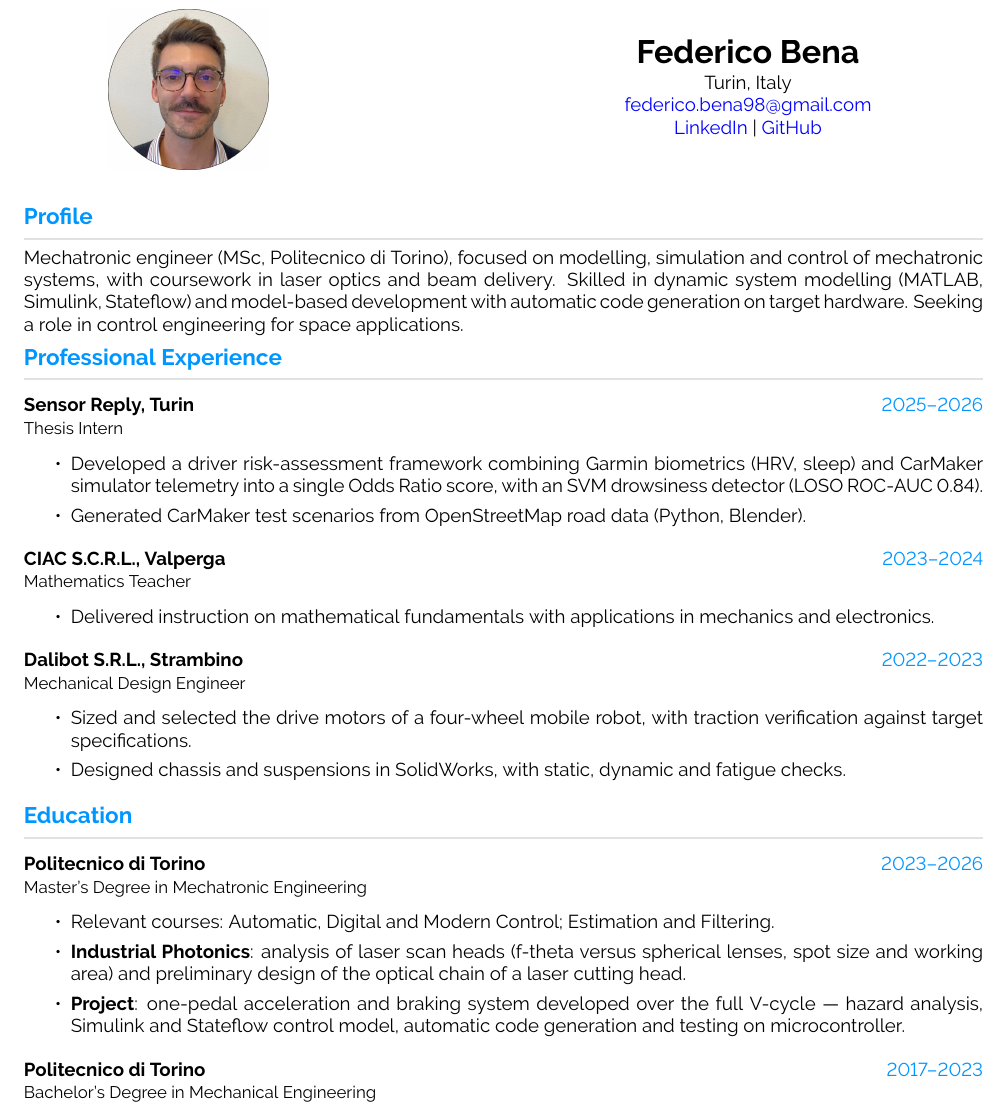
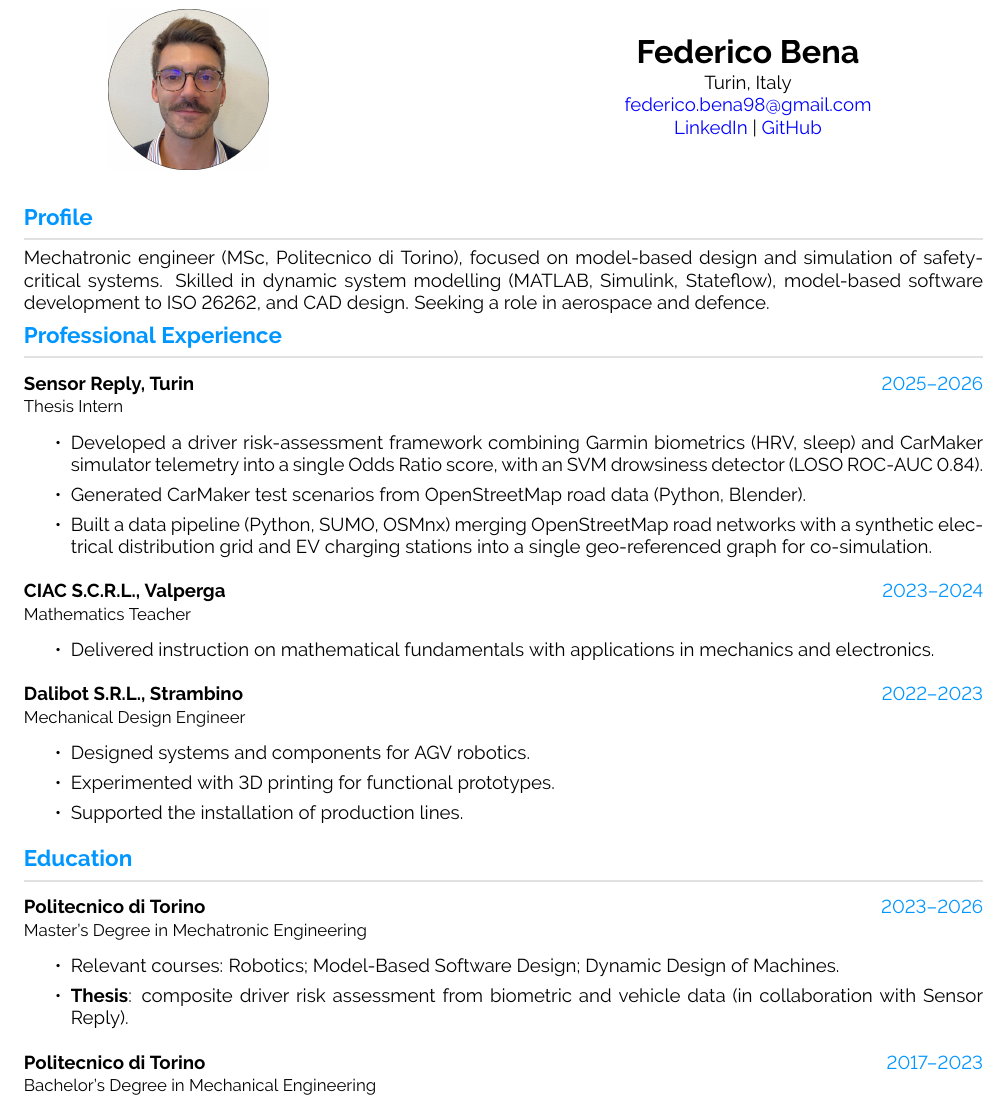
Before and after one commit to FedericoBena/CV, a LaTeX CV (CV_Federico_Bena_photo.tex, which reads sorgenti/Educazione.tex, sorgenti/Lavoro.tex, sorgenti/Profilo.tex): part of the page, cut so that both start at the same text. Compiled offline with pdfLaTeX.

Commit message:
Il CV torna generale: l'offerta ORiS era una sola
Profilo, Educazione e Lavoro tornano come stavano prima del 2 settembre.
Un sommario che chiede "control engineering for space applications" e un
bullet sulle scan head laser parlano a un annuncio solo: fuori da quello
raccontano meno di quello che sai fare.

Tornano il safety-critical con ISO 26262 e il CAD, i corsi Robotics e
Model-Based Software Design, la riga della tesi, la pipeline SUMO in
Sensor Reply e le tre righe di Dalibot.

tex2docx.py resta com'e': la sua riga di quel commit toglieva un \hspace
dal .docx, e non c'entrava niente con l'offerta.

Verificato con build.ps1: due PDF e due .docx allineati, una pagina,
nessun Overfull. Le misure tornano quelle di note/spazio-cv.md, 704 pt
senza foto e 752 con foto.

Co-Authored-By: Claude Opus 5 (1M context) <noreply@anthropic.com>

```diff
--- a/sorgenti/Educazione.tex
+++ b/sorgenti/Educazione.tex
@@ -2,9 +2,8 @@
 \vspace{-15pt}
 
 \cvevent{2023--2026}{Politecnico di Torino}{Master’s Degree in Mechatronic Engineering}{%
-  \item Relevant courses: Automatic, Digital and Modern Control; Estimation and Filtering.
-  \item \textbf{Industrial Photonics}: analysis of laser scan heads (f-theta versus spherical lenses, spot size and working area) and preliminary design of the optical chain of a laser cutting head.
-  \item \textbf{Project}: one-pedal acceleration and braking system developed over the full V-cycle --- hazard analysis, Simulink and Stateflow control model, automatic code generation and testing on microcontroller.
+  \item Relevant courses: Robotics; Model-Based Software Design; Dynamic Design of Machines.
+  \item \textbf{Thesis}: composite driver risk assessment from biometric and vehicle data (in collaboration with Sensor Reply).
 }
 
 \cvevent{2017--2023}{Politecnico di Torino}{Bachelor’s Degree in Mechanical Engineering}{%
--- a/sorgenti/Lavoro.tex
+++ b/sorgenti/Lavoro.tex
@@ -4,11 +4,13 @@
 \cvevent{2025--2026}{Sensor Reply, Turin}{Thesis Intern}{%
   \item Developed a driver risk-assessment framework combining Garmin biometrics (HRV, sleep) and CarMaker simulator telemetry into a single Odds Ratio score, with an SVM drowsiness detector (LOSO ROC-AUC 0.84).
   \item Generated CarMaker test scenarios from OpenStreetMap road data (Python, Blender).
+  \item Built a data pipeline (Python, SUMO, OSMnx) merging OpenStreetMap road networks with a synthetic electrical distribution grid and EV charging stations into a single geo-referenced graph for co-simulation.
 }
 \cvevent{2023--2024}{CIAC S.C.R.L., Valperga}{Mathematics Teacher}{%
   \item Delivered instruction on mathematical fundamentals with applications in mechanics and electronics.
 }
 \cvevent{2022--2023}{Dalibot S.R.L., Strambino}{Mechanical Design Engineer}{%
-  \item Sized and selected the drive motors of a four-wheel mobile robot, with traction verification against target specifications.
-  \item Designed chassis and suspensions in SolidWorks, with static, dynamic and fatigue checks.
+  \item Designed systems and components for AGV robotics.
+  \item Experimented with 3D printing for functional prototypes.
+  \item Supported the installation of production lines.
 }
--- a/sorgenti/Profilo.tex
+++ b/sorgenti/Profilo.tex
@@ -1,4 +1,4 @@
 \cvsection{Profile}
 \vspace{-15pt}
 
-Mechatronic engineer (MSc, Politecnico di Torino), focused on modelling, simulation and control of mechatronic systems, with coursework in laser optics and beam delivery. Skilled in dynamic system modelling (MATLAB, Simulink, Stateflow) and model-based development with automatic code generation on target hardware. Seeking a role in control engineering for space applications.
+Mechatronic engineer (MSc, Politecnico di Torino), focused on model-based design and simulation of safety-critical systems. Skilled in dynamic system modelling (MATLAB, Simulink, Stateflow), model-based software development to ISO 26262, and CAD design. Seeking a role in aerospace and defence.
```
